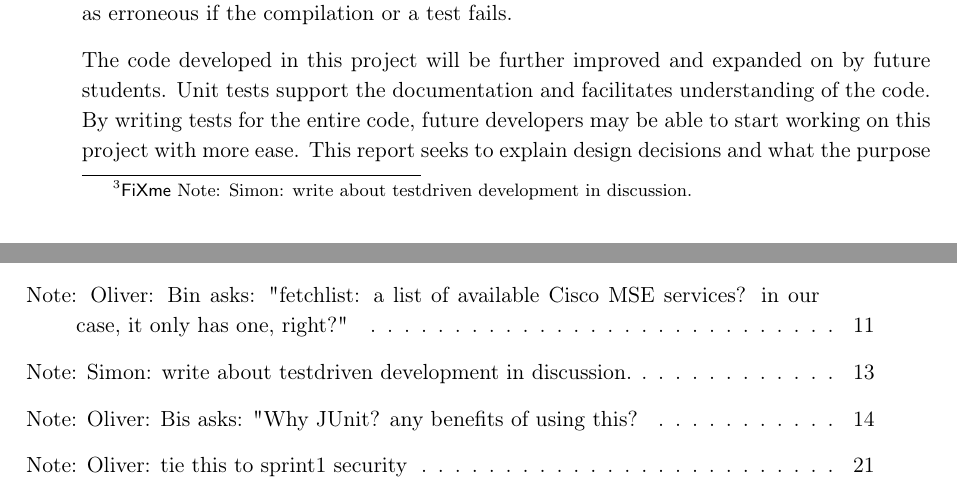
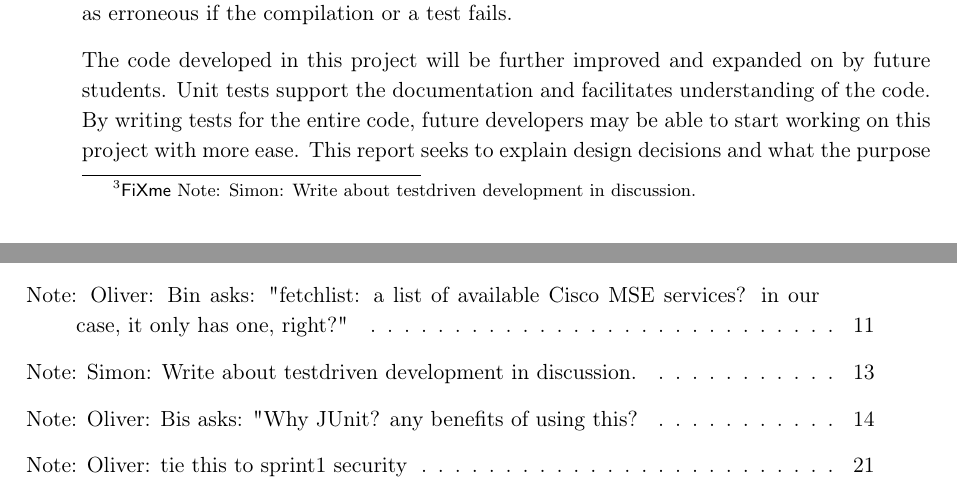
Before and after one commit to JacobNielsenn/sw608f16, a LaTeX thesis (rapport.tex, which reads 2sprint/unit_test.tex): two parts of pages 23 and 50 of 54, joined at a grey line, cut so that both start at the same text. Compiled offline with pdfLaTeX.

Commit message:
Replaced w with W

```diff
--- a/2sprint/unit_test.tex
+++ b/2sprint/unit_test.tex
@@ -8,7 +8,7 @@ After a presentation of Java-Doc at the super-group meeting on March 31, Java-Do
 As we finish documenting segments of the code, we generate a Java-Doc, which is a .pdf document listing methods and their description, and upload it to the Wiki page on GitLab for other members of the project to see. The links in the comments are transferred to the Java-doc, enabling interactive documentation.
 Doing this is a continuous process and will be continued throughout the entire project, whenever code undergoes change as well as when additions are made.
 
-\sfx{write about testdriven development in discussion.}
+\sfx{Write about testdriven development in discussion.}
 
 \subsection{Code Testing}
 Many of the aStep components communicate with each other by calling methods or sharing data. These dependencies introduce a requirement for correctness of code across the project. Consequently, unit tests are created to ensure functionality behaves according to the specification. The tests can be used to simulate the characteristics of the usage of the code and ensure that edge cases and unintended uses are handled properly.
```
